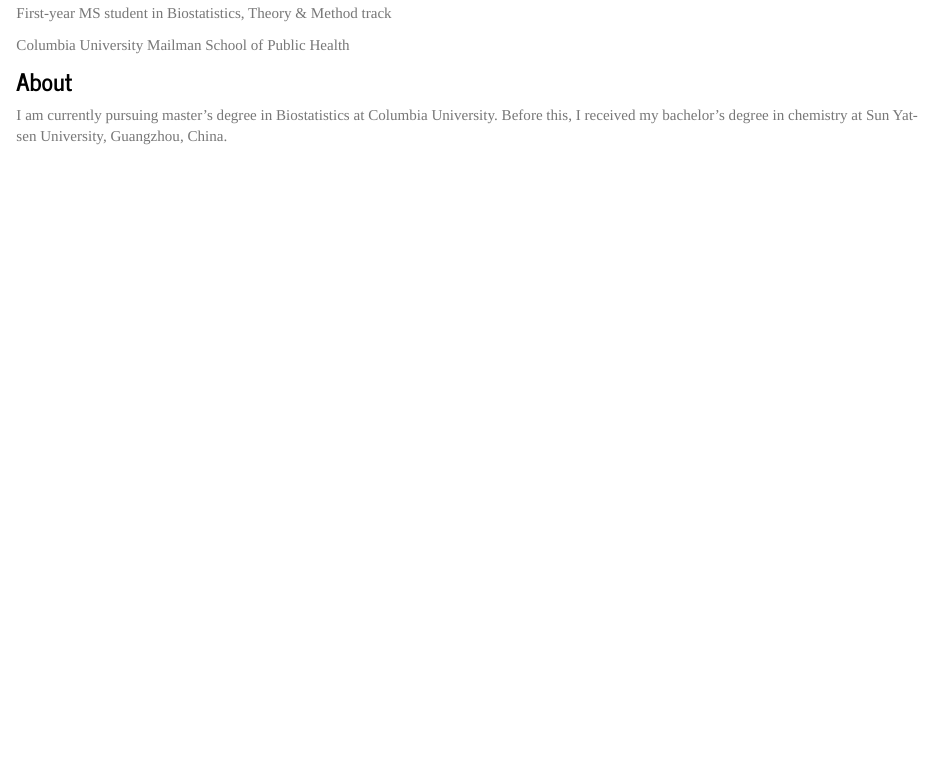
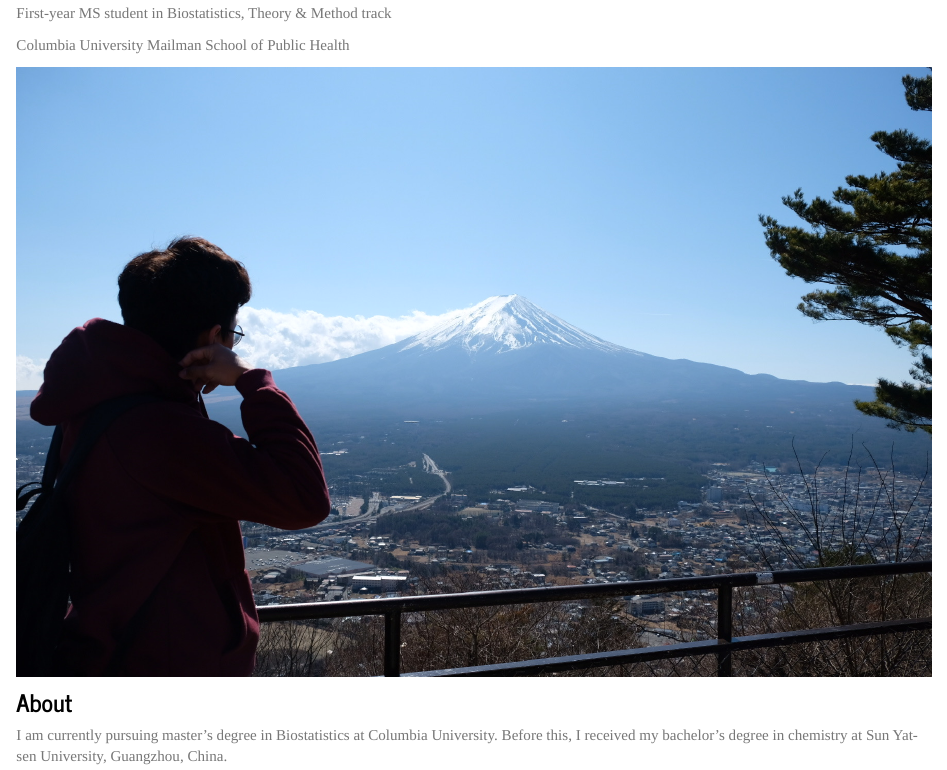
Before and after one commit to zhangqimin17/personal_website, an R Markdown document (index.rmd): the page in a window 1100 px wide, from 110 px down. The pictures show the output file index.html that the author committed with the source, opened offline; library style sheets and scripts come from the installed R packages.

Commit message:
Added my photo

```diff
--- a/index.rmd
+++ b/index.rmd
@@ -23,6 +23,8 @@ First-year MS student in Biostatistics, Theory & Method track
 
 Columbia University Mailman School of Public Health
 
+![](myphoto.JPG)
+
 
 ### About
 
```
Also changed, not shown: index.html, myphoto.JPG (added).
